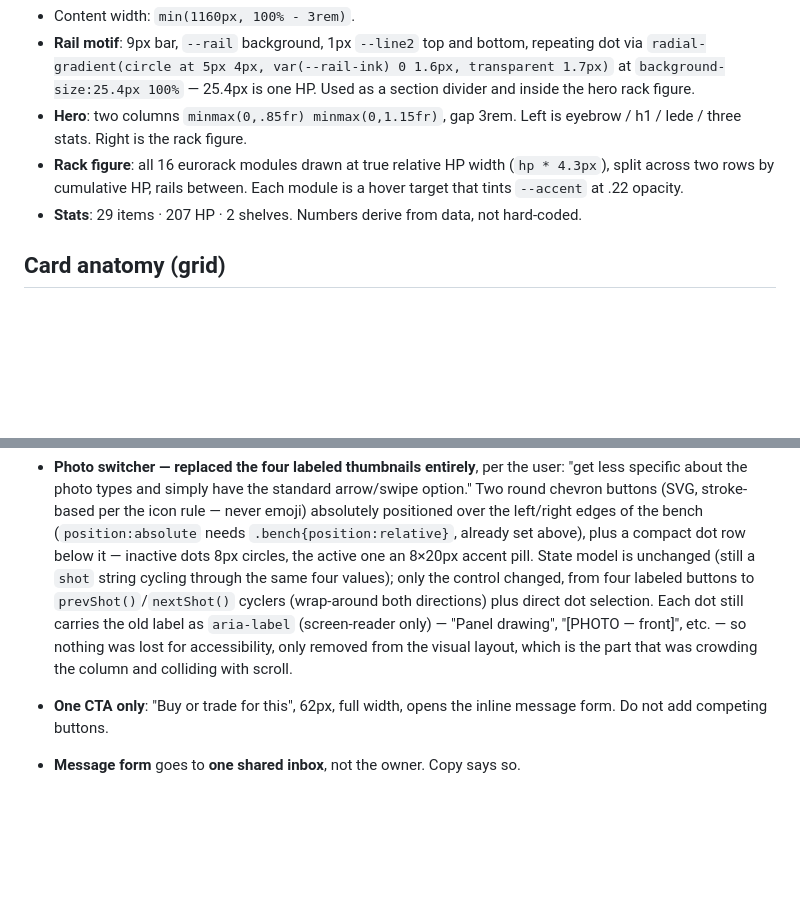
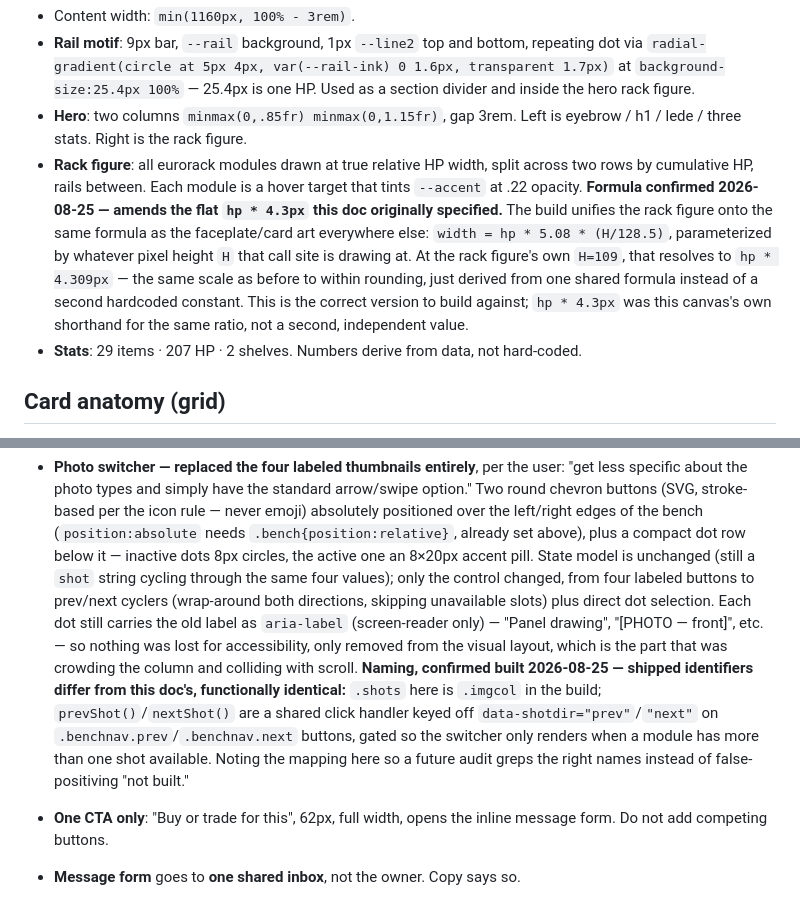
Before and after one commit to spongefile/eurorackfi, a Markdown page: HANDOFF-design-to-dev.md, 2 parts joined by grey strips. GitHub-like rendering; blank space fills up the shorter version.

Commit message:
Sync handoff doc with shipped identifiers and confirmed rack-figure formula
Naming and scale-formula questions raised by an independent audit
(eurorackfi-89): .shots/prevShot/nextShot never matched the build's
.imgcol/data-shotdir naming, and the rack figure's hp*4.3px was this
canvas's own shorthand for the same ratio as the unified
hp*5.08*(H/128.5) faceplate formula, not a real discrepancy. Documenting
both so future audits don't false-positive on naming alone.

```diff
--- a/HANDOFF-design-to-dev.md
+++ b/HANDOFF-design-to-dev.md
@@ -142,9 +142,18 @@ hero → sticky filter bar → wish band → count line → card grid → rail
   Used as a section divider and inside the hero rack figure.
 - **Hero**: two columns `minmax(0,.85fr) minmax(0,1.15fr)`, gap 3rem. Left is
   eyebrow / h1 / lede / three stats. Right is the rack figure.
-- **Rack figure**: all 16 eurorack modules drawn at true relative HP width
-  (`hp * 4.3px`), split across two rows by cumulative HP, rails between. Each
-  module is a hover target that tints `--accent` at .22 opacity.
+- **Rack figure**: all eurorack modules drawn at true relative HP width, split
+  across two rows by cumulative HP, rails between. Each module is a hover
+  target that tints `--accent` at .22 opacity.
+  **Formula confirmed 2026-08-25 — amends the flat `hp * 4.3px` this doc
+  originally specified.** The build unifies the rack figure onto the same
+  formula as the faceplate/card art everywhere else: `width = hp * 5.08 *
+  (H/128.5)`, parameterized by whatever pixel height `H` that call site is
+  drawing at. At the rack figure's own `H=109`, that resolves to `hp *
+  4.309px` — the same scale as before to within rounding, just derived from
+  one shared formula instead of a second hardcoded constant. This is the
+  correct version to build against; `hp * 4.3px` was this canvas's own
+  shorthand for the same ratio, not a second, independent value.
 - **Stats**: 29 items · 207 HP · 2 shelves. Numbers derive from data, not hard-coded.
 
 ## Card anatomy (grid)
@@ -341,12 +350,19 @@ quote cards → reviews → video → outbound links → "You may also like" →
   set above), plus a compact dot row below it — inactive dots 8px circles,
   the active one an 8×20px accent pill. State model is unchanged (still a
   `shot` string cycling through the same four values); only the control
-  changed, from four labeled buttons to `prevShot()`/`nextShot()` cyclers
-  (wrap-around both directions) plus direct dot selection. Each dot still
-  carries the old label as `aria-label` (screen-reader only) — "Panel
+  changed, from four labeled buttons to prev/next cyclers (wrap-around both
+  directions, skipping unavailable slots) plus direct dot selection. Each dot
+  still carries the old label as `aria-label` (screen-reader only) — "Panel
   drawing", "[PHOTO — front]", etc. — so nothing was lost for accessibility,
   only removed from the visual layout, which is the part that was crowding
   the column and colliding with scroll.
+  **Naming, confirmed built 2026-08-25 — shipped identifiers differ from
+  this doc's, functionally identical:** `.shots` here is `.imgcol` in the
+  build; `prevShot()`/`nextShot()` are a shared click handler keyed off
+  `data-shotdir="prev"`/`"next"` on `.benchnav.prev`/`.benchnav.next`
+  buttons, gated so the switcher only renders when a module has more than
+  one shot available. Noting the mapping here so a future audit greps the
+  right names instead of false-positiving "not built."
 - **One CTA only**: "Buy or trade for this", 62px, full width, opens the inline
   message form. Do not add competing buttons.
 - **Message form** goes to **one shared inbox**, not the owner. Copy says so.
```
